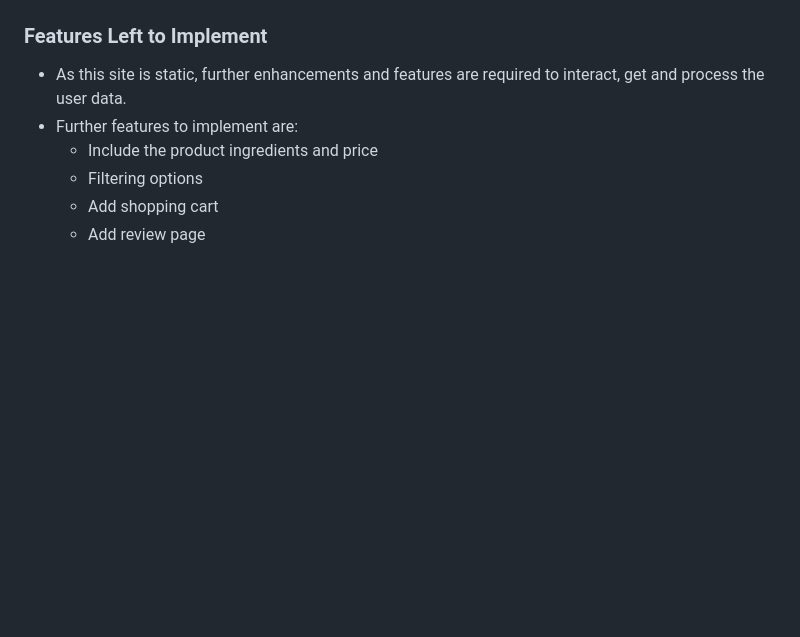
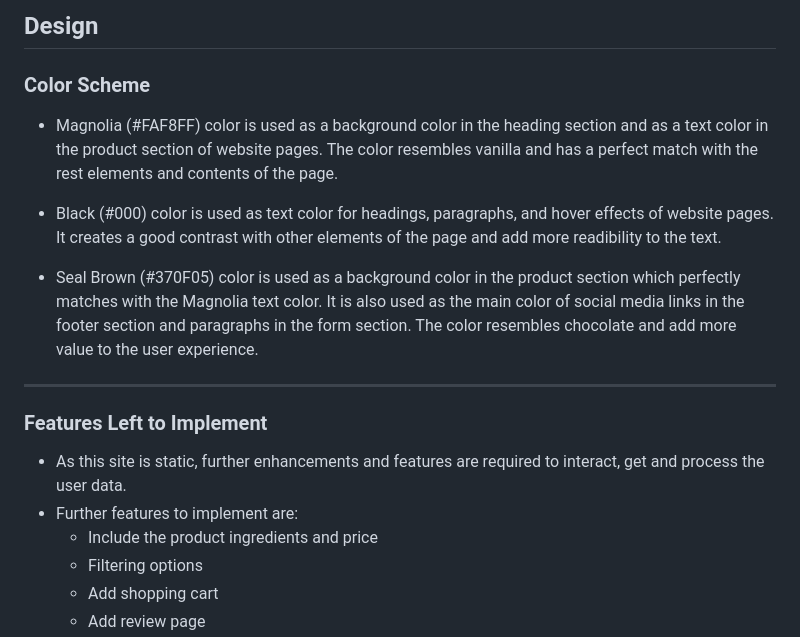
Before and after one commit to Ahmad-Hazrati/PP1, a Markdown page: README.md, the part around one of its changes. Drawn GitHub-style; blank space fills up the shorter version.

```diff
--- a/README.md
+++ b/README.md
@@ -121,3 +144,14 @@ City Cake is a site that is developed to provide ease of access to users/ custom
+## Design
+
+### Color Scheme
+
+- Magnolia (#FAF8FF) color is used as a background color in the heading section and as a text color in the product section of website pages. The color resembles vanilla and has a perfect match with the rest elements and contents of the page.
+
+- Black (#000) color is used as text color for headings, paragraphs, and hover effects of website pages. It creates a good contrast with other elements of the page and add more readibility to the text.
+
+- Seal Brown (#370F05) color is used as a background color in the product section which perfectly matches with the Magnolia text color. It is also used as the main color of social media links in the footer section and paragraphs in the form section. The color resembles chocolate and add more value to the user experience.
+
+---
 
 ### Features Left to Implement
 
```
Also changed, not shown: other parts of README.md (+24 -1 lines).
